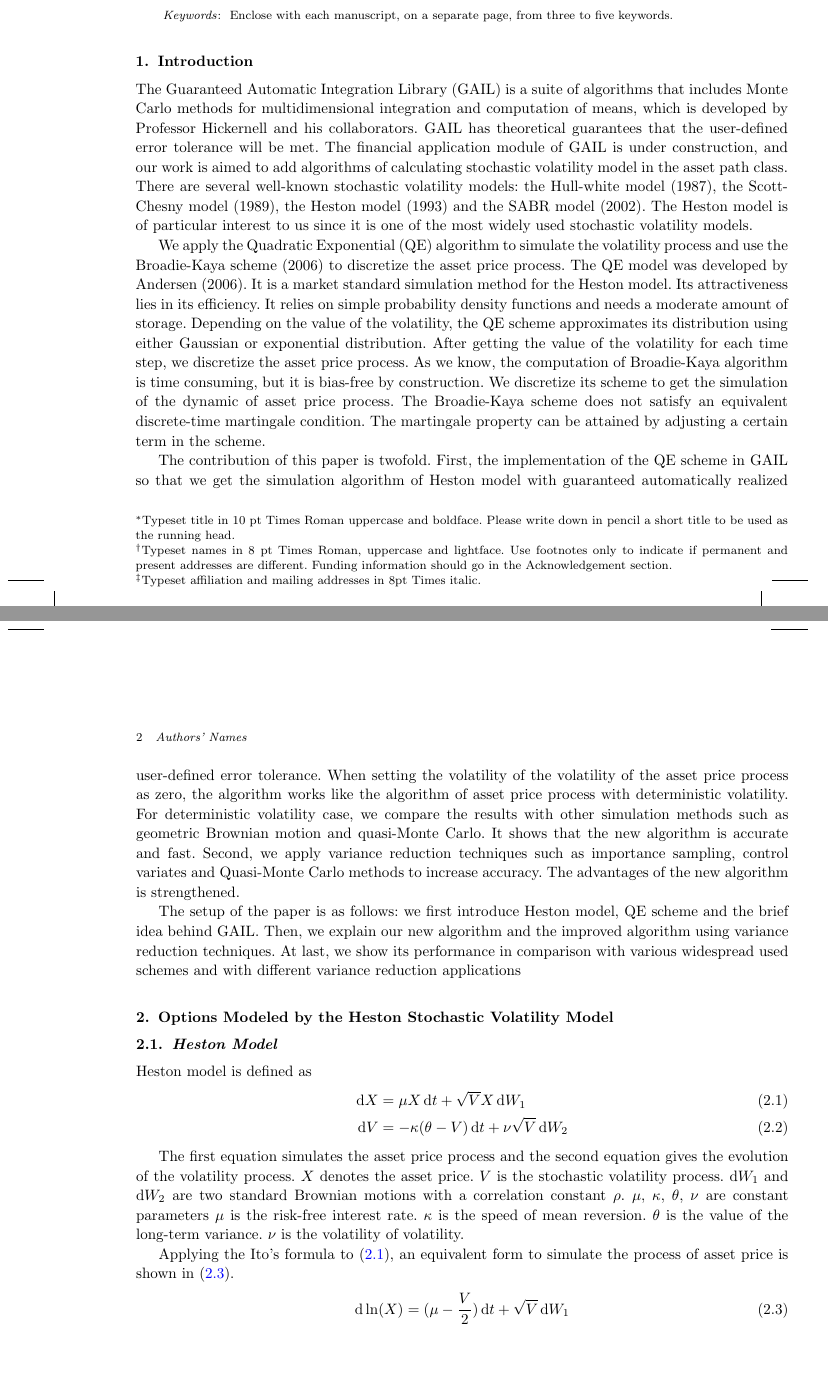
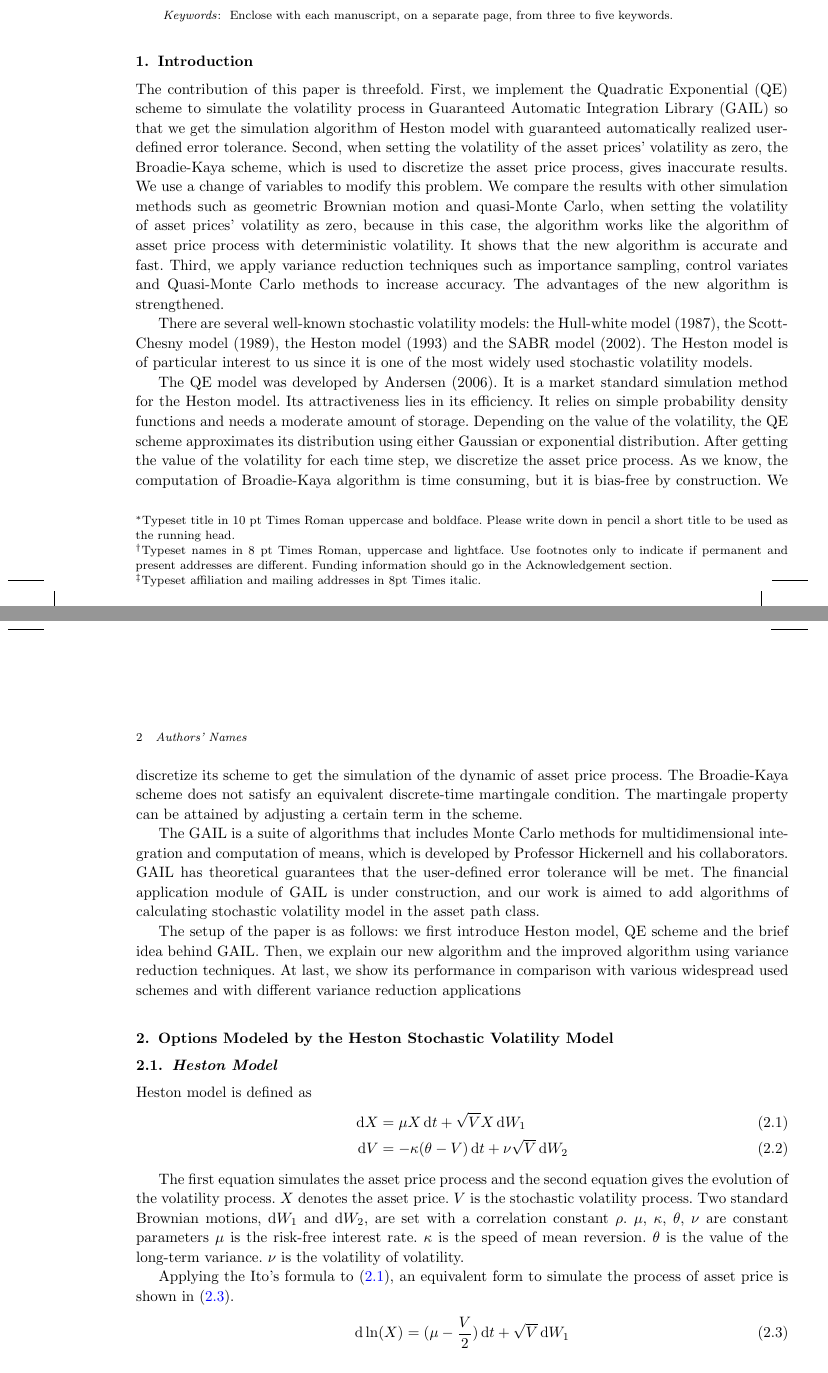
Before and after one commit to tzhu8/Heston-Stochastic-Volatility-Modeling, a LaTeX document (Template/modefiedTemplate/Heston_Stochastic_Volatility.tex): two parts of pages 1 and 2 of 10, joined at a grey line, cut so that both start at the same text, the shorter picture padded with empty space. Compiled offline with pdfLaTeX; an older LaTeX class or package is replaced by its successor.

Commit message:
modified introduction and 2nd section

```diff
--- a/Template/modefiedTemplate/Heston_Stochastic_Volatility.tex
+++ b/Template/modefiedTemplate/Heston_Stochastic_Volatility.tex
@@ -55,14 +55,14 @@ Typeset similarly for keywords below.
 
 \section{Introduction}
 
-The Guaranteed Automatic Integration Library (GAIL) is a suite of algorithms that includes Monte Carlo methods for multidimensional integration and computation of means, which is developed by Professor Hickernell and his collaborators. GAIL has theoretical guarantees that the user-defined error tolerance will be met. The financial application module of GAIL is under construction, and our work is aimed to add algorithms of calculating stochastic volatility model in the asset path class. There are several well-known stochastic volatility models: the Hull-white model (1987), the Scott-Chesny model (1989), the Heston model (1993) and the SABR model (2002). The Heston model is of particular interest to us since it is one of the most widely used stochastic volatility models.
+The contribution of this paper is threefold. First, we implement the Quadratic Exponential (QE) scheme to simulate the volatility process in Guaranteed Automatic Integration Library (GAIL) so that we get the simulation algorithm of Heston model with guaranteed automatically realized user-defined error tolerance. Second, when setting the volatility of the asset prices' volatility as zero, the Broadie-Kaya scheme, which is used to discretize the asset price process, gives inaccurate results. We use a change of variables to modify this problem. We compare the results with other simulation methods such as geometric Brownian motion and quasi-Monte Carlo, when setting the volatility of asset prices' volatility as zero, because in this case, the algorithm works like the algorithm of asset price process with deterministic volatility. It shows that the new algorithm is accurate and fast. Third, we apply variance reduction techniques such as importance sampling, control variates and Quasi-Monte Carlo methods to increase accuracy. The advantages of the new algorithm is strengthened.
+
+There are several well-known stochastic volatility models: the Hull-white model (1987), the Scott-Chesny model (1989), the Heston model (1993) and the SABR model (2002). The Heston model is of particular interest to us since it is one of the most widely used stochastic volatility models.
+
+The QE model was developed by Andersen (2006). It is a market standard simulation method for the Heston model. Its attractiveness lies in its efficiency. It relies on simple probability density functions and needs a moderate amount of storage. Depending on the value of the volatility, the QE scheme approximates its distribution using either Gaussian or exponential distribution. After getting the value of the volatility for each time step, we discretize the asset price process. As we know, the computation of Broadie-Kaya algorithm is time consuming, but it is bias-free by construction. We discretize its scheme to get the simulation of the dynamic of asset price process. The Broadie-Kaya scheme does not satisfy an equivalent discrete-time martingale condition. The martingale property can be attained by adjusting a certain term in the scheme.
 
 
-We apply the Quadratic Exponential (QE) algorithm to simulate the volatility process and use the Broadie-Kaya scheme (2006) to discretize the asset price process. The QE model was developed by Andersen (2006). It is a market standard simulation method for the Heston model. Its attractiveness lies in its efficiency. It relies on simple probability density functions and needs a moderate amount of storage. Depending on the value of the volatility, the QE scheme approximates its distribution using either Gaussian or exponential distribution. After getting the value of the volatility for each time step, we discretize the asset price process. As we know, the computation of Broadie-Kaya algorithm is time consuming, but it is bias-free by construction. We discretize its scheme to get the simulation of the dynamic of asset price process. The Broadie-Kaya scheme does not satisfy an equivalent discrete-time martingale condition. The martingale property can be attained by adjusting a certain term in the scheme.
-
-
-The contribution of this paper is twofold. First, the implementation of the QE scheme in GAIL so that we get the simulation algorithm of Heston model with guaranteed automatically realized user-defined error tolerance. When setting the volatility of the volatility of the asset price process as zero, the algorithm works like the algorithm of asset price process with deterministic volatility. For deterministic volatility case, we compare the results with other simulation methods such as geometric Brownian motion and quasi-Monte Carlo. It shows that the new algorithm is accurate and fast. Second, we apply variance reduction techniques such as importance sampling, control variates and Quasi-Monte Carlo methods to increase accuracy. The advantages of the new algorithm is strengthened.
-
+The GAIL is a suite of algorithms that includes Monte Carlo methods for multidimensional integration and computation of means, which is developed by Professor Hickernell and his collaborators. GAIL has theoretical guarantees that the user-defined error tolerance will be met. The financial application module of GAIL is under construction, and our work is aimed to add algorithms of calculating stochastic volatility model in the asset path class.
 
 The setup of the paper is as follows: we first introduce Heston model, QE scheme and the brief idea behind GAIL. Then, we explain our new algorithm and the improved algorithm using variance reduction techniques. At last, we show its performance in comparison with various widespread used schemes and with different variance reduction applications
 
@@ -74,7 +74,7 @@ Heston model is defined as
     \d V &= -\kappa (\theta-V)\,\d t +\nu\sqrt{V}\,\d W_2\label{eq2}
   \end{align}
 
- The first equation simulates the asset price process and the second equation gives the evolution of the volatility process. $X$ denotes the asset price. $V$ is the stochastic volatility process. $\d W_1$ and $\d W_2$ are two standard Brownian motions with a correlation constant $\rho$. $\mu$, $\kappa$, $\theta$, $\nu$ are constant parameters $\mu$ is the risk-free interest rate. $\kappa$ is the speed of mean reversion. $\theta$ is the value of the long-term variance. $\nu$ is the volatility of volatility.
+ The first equation simulates the asset price process and the second equation gives the evolution of the volatility process. $X$ denotes the asset price. $V$ is the stochastic volatility process.  Two standard Brownian motions, $\d W_1$ and $\d W_2$, are set with a correlation constant $\rho$. $\mu$, $\kappa$, $\theta$, $\nu$ are constant parameters $\mu$ is the risk-free interest rate. $\kappa$ is the speed of mean reversion. $\theta$ is the value of the long-term variance. $\nu$ is the volatility of volatility.
 
 %\begin{align*}
 %\text{where }&\\
@@ -137 +137,2 @@ b^2=2\psi^{-1}-1+\sqrt{2\psi^{-1}}\sqrt{2\psi^{-1}-1}\geq 0, \qquad a =\frac{m}{
 
+We used the Broadie-Kaya scheme to simulate the asset price process. We give a brief derivation of this scheme here. Details are illustrated in Andersen (2006) \cite{Andersen}.
```
Also changed, not shown: Template/modefiedTemplate/Heston_Stochastic_Volatility.tex (5 more changed lines).
